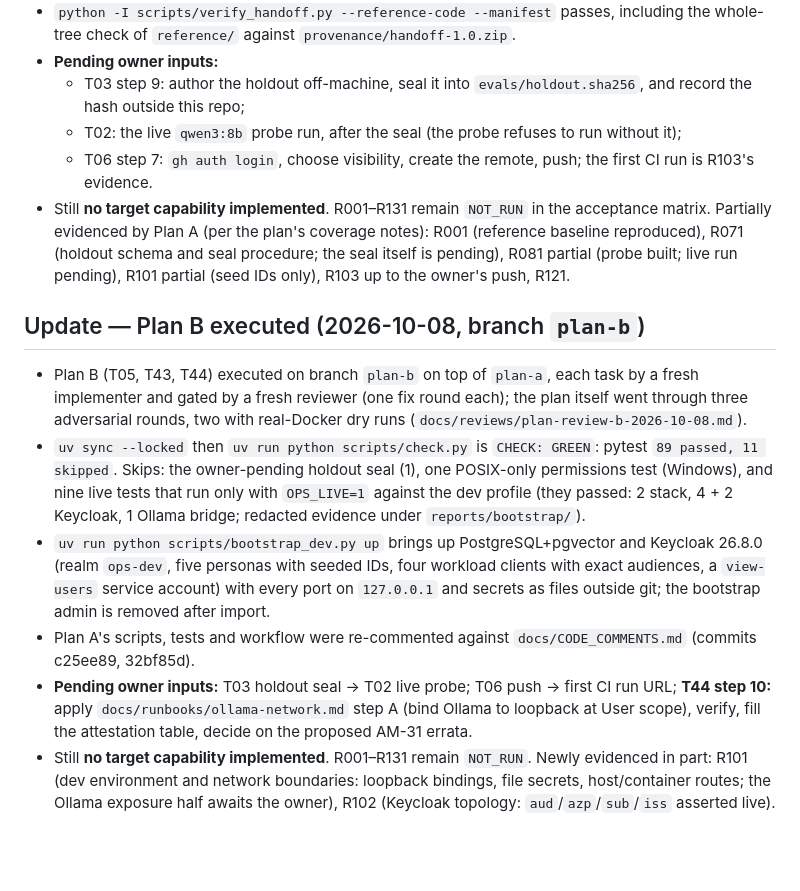
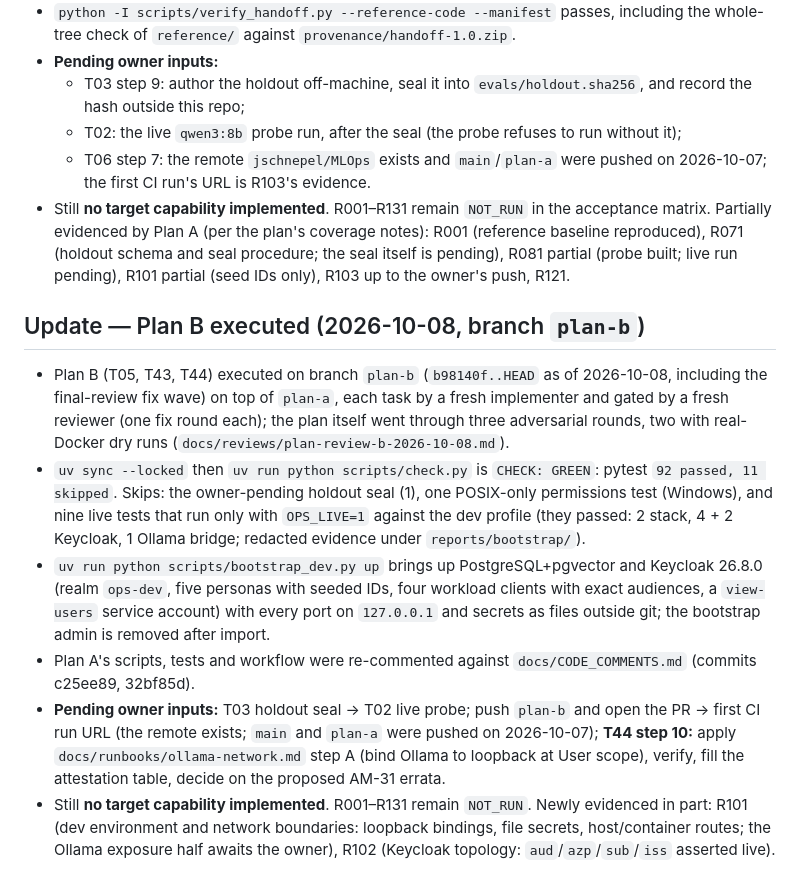
Before and after one commit to jschnepel/MLOps, a Markdown page: STATUS.md, the part around the change. GitHub-like rendering; blank space fills up the shorter version.

```diff
--- a/STATUS.md
+++ b/STATUS.md
@@ -83,14 +83,14 @@ The inherited source/test/integration bytes are retained unchanged in this hando
 - **Pending owner inputs:**
   - T03 step 9: author the holdout off-machine, seal it into `evals/holdout.sha256`, and record the hash outside this repo;
   - T02: the live `qwen3:8b` probe run, after the seal (the probe refuses to run without it);
-  - T06 step 7: `gh auth login`, choose visibility, create the remote, push; the first CI run is R103's evidence.
+  - T06 step 7: the remote `jschnepel/MLOps` exists and `main`/`plan-a` were pushed on 2026-10-07; the first CI run's URL is R103's evidence.
 - Still **no target capability implemented**. R001–R131 remain `NOT_RUN` in the acceptance matrix. Partially evidenced by Plan A (per the plan's coverage notes): R001 (reference baseline reproduced), R071 (holdout schema and seal procedure; the seal itself is pending), R081 partial (probe built; live run pending), R101 partial (seed IDs only), R103 up to the owner's push, R121.
 
 ## Update — Plan B executed (2026-10-08, branch `plan-b`)
 
-- Plan B (T05, T43, T44) executed on branch `plan-b` on top of `plan-a`, each task by a fresh implementer and gated by a fresh reviewer (one fix round each); the plan itself went through three adversarial rounds, two with real-Docker dry runs (`docs/reviews/plan-review-b-2026-10-08.md`).
-- `uv sync --locked` then `uv run python scripts/check.py` is `CHECK: GREEN`: pytest `89 passed, 11 skipped`. Skips: the owner-pending holdout seal (1), one POSIX-only permissions test (Windows), and nine live tests that run only with `OPS_LIVE=1` against the dev profile (they passed: 2 stack, 4 + 2 Keycloak, 1 Ollama bridge; redacted evidence under `reports/bootstrap/`).
+- Plan B (T05, T43, T44) executed on branch `plan-b` (`b98140f..HEAD` as of 2026-10-08, including the final-review fix wave) on top of `plan-a`, each task by a fresh implementer and gated by a fresh reviewer (one fix round each); the plan itself went through three adversarial rounds, two with real-Docker dry runs (`docs/reviews/plan-review-b-2026-10-08.md`).
+- `uv sync --locked` then `uv run python scripts/check.py` is `CHECK: GREEN`: pytest `92 passed, 11 skipped`. Skips: the owner-pending holdout seal (1), one POSIX-only permissions test (Windows), and nine live tests that run only with `OPS_LIVE=1` against the dev profile (they passed: 2 stack, 4 + 2 Keycloak, 1 Ollama bridge; redacted evidence under `reports/bootstrap/`).
 - `uv run python scripts/bootstrap_dev.py up` brings up PostgreSQL+pgvector and Keycloak 26.8.0 (realm `ops-dev`, five personas with seeded IDs, four workload clients with exact audiences, a `view-users` service account) with every port on `127.0.0.1` and secrets as files outside git; the bootstrap admin is removed after import.
 - Plan A's scripts, tests and workflow were re-commented against `docs/CODE_COMMENTS.md` (commits c25ee89, 32bf85d).
-- **Pending owner inputs:** T03 holdout seal → T02 live probe; T06 push → first CI run URL; **T44 step 10:** apply `docs/runbooks/ollama-network.md` step A (bind Ollama to loopback at User scope), verify, fill the attestation table, decide on the proposed AM-31 errata.
+- **Pending owner inputs:** T03 holdout seal → T02 live probe; push `plan-b` and open the PR → first CI run URL (the remote exists; `main` and `plan-a` were pushed on 2026-10-07); **T44 step 10:** apply `docs/runbooks/ollama-network.md` step A (bind Ollama to loopback at User scope), verify, fill the attestation table, decide on the proposed AM-31 errata.
 - Still **no target capability implemented**. R001–R131 remain `NOT_RUN`. Newly evidenced in part: R101 (dev environment and network boundaries: loopback bindings, file secrets, host/container routes; the Ollama exposure half awaits the owner), R102 (Keycloak topology: `aud`/`azp`/`sub`/`iss` asserted live).
```
Also changed, not shown: SESSION_STATE.md (+4 -4 lines), docs/PROJECT_HISTORY.md (+1 -1 lines).
